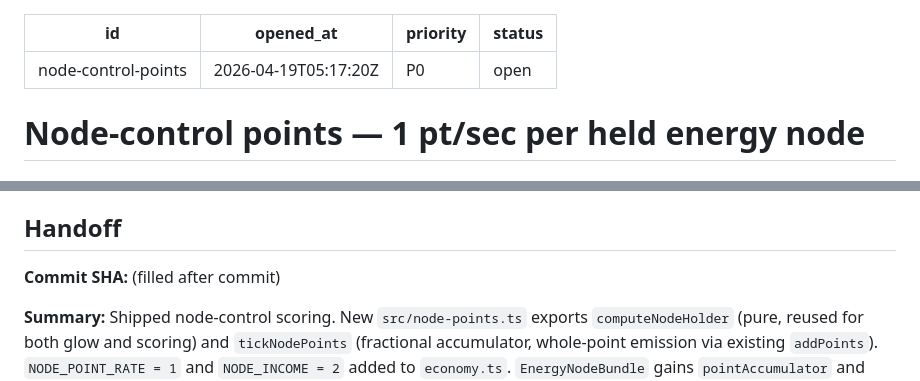
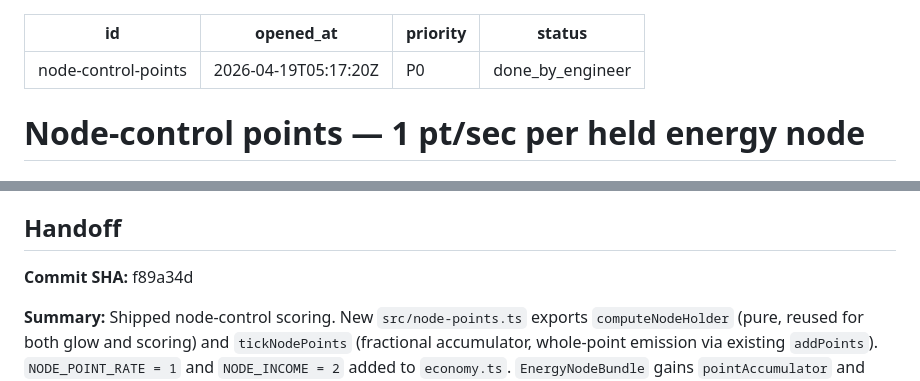
Before and after one commit to Jaxsbr/vylux, a Markdown page: pm/active-task.md, 2 parts joined by grey strips. GitHub-like rendering.

Commit message:
chore: mark node-control-points done_by_engineer in active-task

```diff
--- a/pm/active-task.md
+++ b/pm/active-task.md
@@ -2,7 +2,7 @@
 id: node-control-points
 opened_at: 2026-04-19T05:17:20Z
 priority: P0
-status: open
+status: done_by_engineer
 ---
 
 # Node-control points — 1 pt/sec per held energy node
@@ -94,7 +94,7 @@ faction's point counter upward in the HUD.
 
 ## Handoff
 
-**Commit SHA:** (filled after commit)
+**Commit SHA:** f89a34d
 
 **Summary:** Shipped node-control scoring. New `src/node-points.ts` exports `computeNodeHolder` (pure, reused for both glow and scoring) and `tickNodePoints` (fractional accumulator, whole-point emission via existing `addPoints`). `NODE_POINT_RATE = 1` and `NODE_INCOME = 2` added to `economy.ts`. `EnergyNodeBundle` gains `pointAccumulator` and `lastHolder`. `main.ts` calls `tickNodePoints` + updates node glow from live unit positions each frame. `advanceTime` in `e2e-hook.ts` now also ticks node points. New hooks: `getNodePointAccumulator`, `getPoints`. Unit tests in `src/node-points.test.ts` (11 tests). New `tests/e2e/node-points.spec.ts` (2 tests). `early-economy.spec.ts` adds `advanceTime(2.0)` to show live point accrual in screenshot.
 
```
